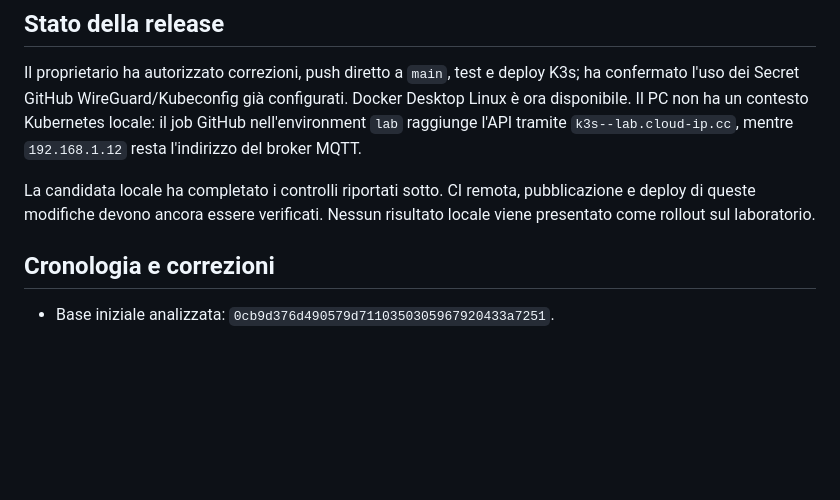
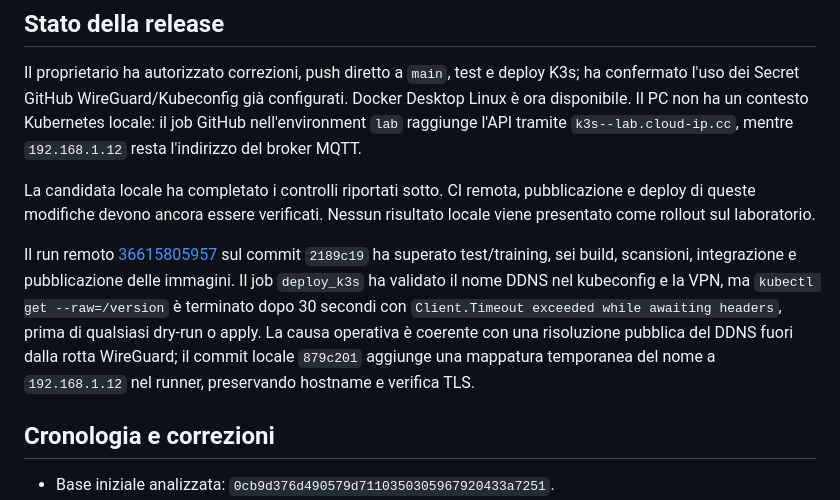
Before and after one commit to davidevaloroso-sys/ot-security, a Markdown page: docs/REMEDIATION-STATUS.md, the part around the change. Rendered like a GitHub page; blank space fills up the shorter version.

```diff
--- a/docs/REMEDIATION-STATUS.md
+++ b/docs/REMEDIATION-STATUS.md
@@ -5,6 +5,8 @@
 Il proprietario ha autorizzato correzioni, push diretto a `main`, test e deploy K3s; ha confermato l'uso dei Secret GitHub WireGuard/Kubeconfig già configurati. Docker Desktop Linux è ora disponibile. Il PC non ha un contesto Kubernetes locale: il job GitHub nell'environment `lab` raggiunge l'API tramite `k3s--lab.cloud-ip.cc`, mentre `192.168.1.12` resta l'indirizzo del broker MQTT.
 
 La candidata locale ha completato i controlli riportati sotto. CI remota, pubblicazione e deploy di queste modifiche devono ancora essere verificati. Nessun risultato locale viene presentato come rollout sul laboratorio.
+
+Il run remoto [36615805957](https://github.com/davidevaloroso-sys/ot-security/actions/runs/36615805957) sul commit `2189c19` ha superato test/training, sei build, scansioni, integrazione e pubblicazione delle immagini. Il job `deploy_k3s` ha validato il nome DDNS nel kubeconfig e la VPN, ma `kubectl get --raw=/version` è terminato dopo 30 secondi con `Client.Timeout exceeded while awaiting headers`, prima di qualsiasi dry-run o apply. La causa operativa è coerente con una risoluzione pubblica del DDNS fuori dalla rotta WireGuard; il commit locale `879c201` aggiunge una mappatura temporanea del nome a `192.168.1.12` nel runner, preservando hostname e verifica TLS.
 
 ## Cronologia e correzioni
 
```
Also changed, not shown: README.md (+1 -1 lines).
